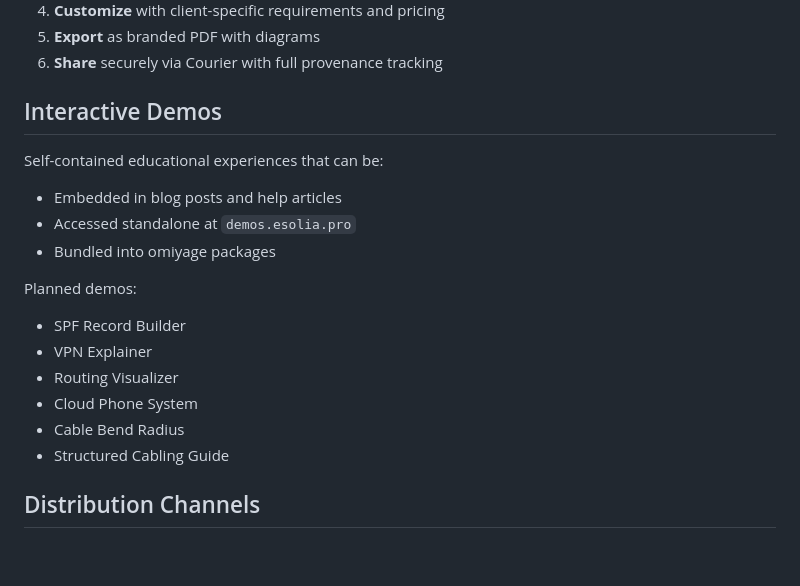
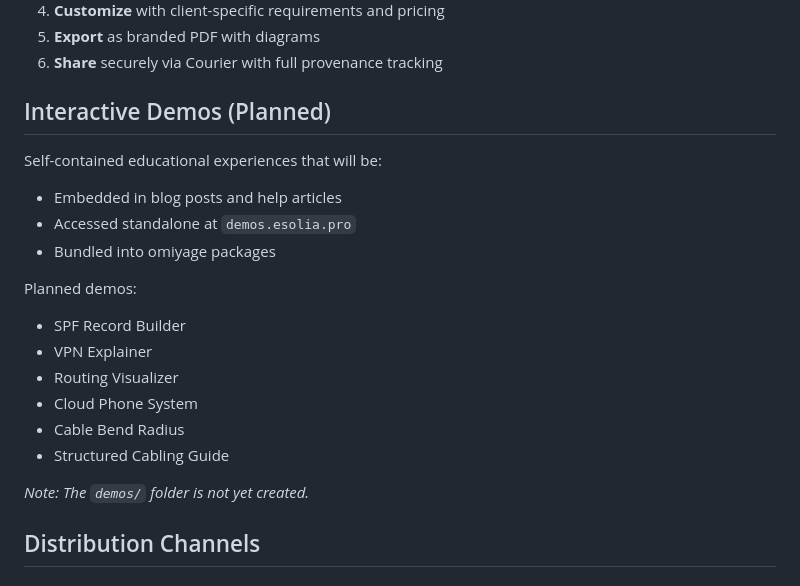
Before and after one commit to eSolia/codex, a Markdown page: README.md, the part around one of its changes. Rendered like a GitHub page; blank space fills up the shorter version.

```diff
--- a/README.md
+++ b/README.md
@@ -153,9 +159,9 @@ One of the key use cases is assembling proposals efficiently:
 5. **Export** as branded PDF with diagrams
 6. **Share** securely via Courier with full provenance tracking
 
-## Interactive Demos
+## Interactive Demos (Planned)
 
-Self-contained educational experiences that can be:
+Self-contained educational experiences that will be:
 - Embedded in blog posts and help articles
 - Accessed standalone at `demos.esolia.pro`
 - Bundled into omiyage packages
@@ -167,6 +173,8 @@ Planned demos:
 - Cloud Phone System
 - Cable Bend Radius
 - Structured Cabling Guide
+
+*Note: The `demos/` folder is not yet created.*
 
 ## Distribution Channels
 
```
Also changed, not shown: other parts of README.md (+26 -16 lines), SECURITY.md (+2 -2 lines).
